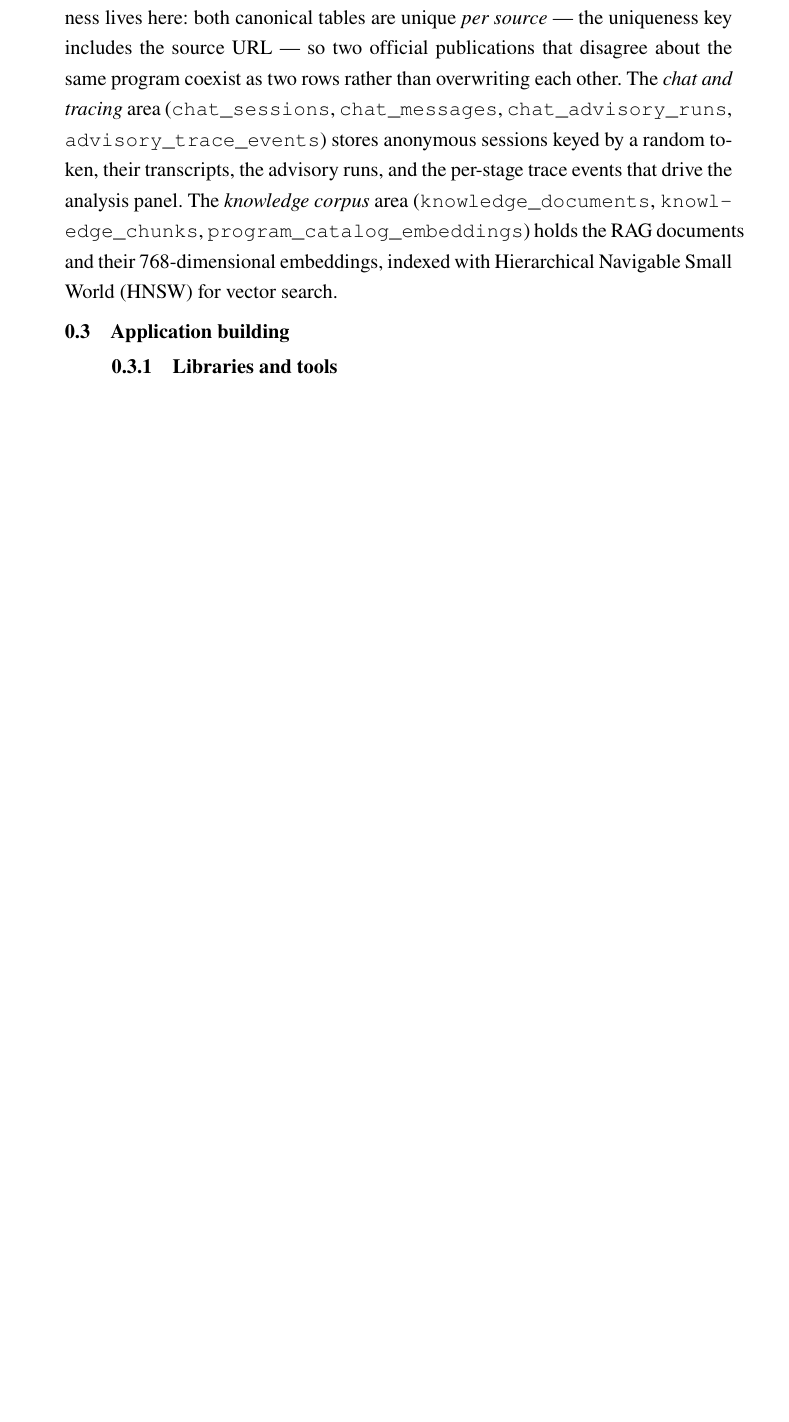
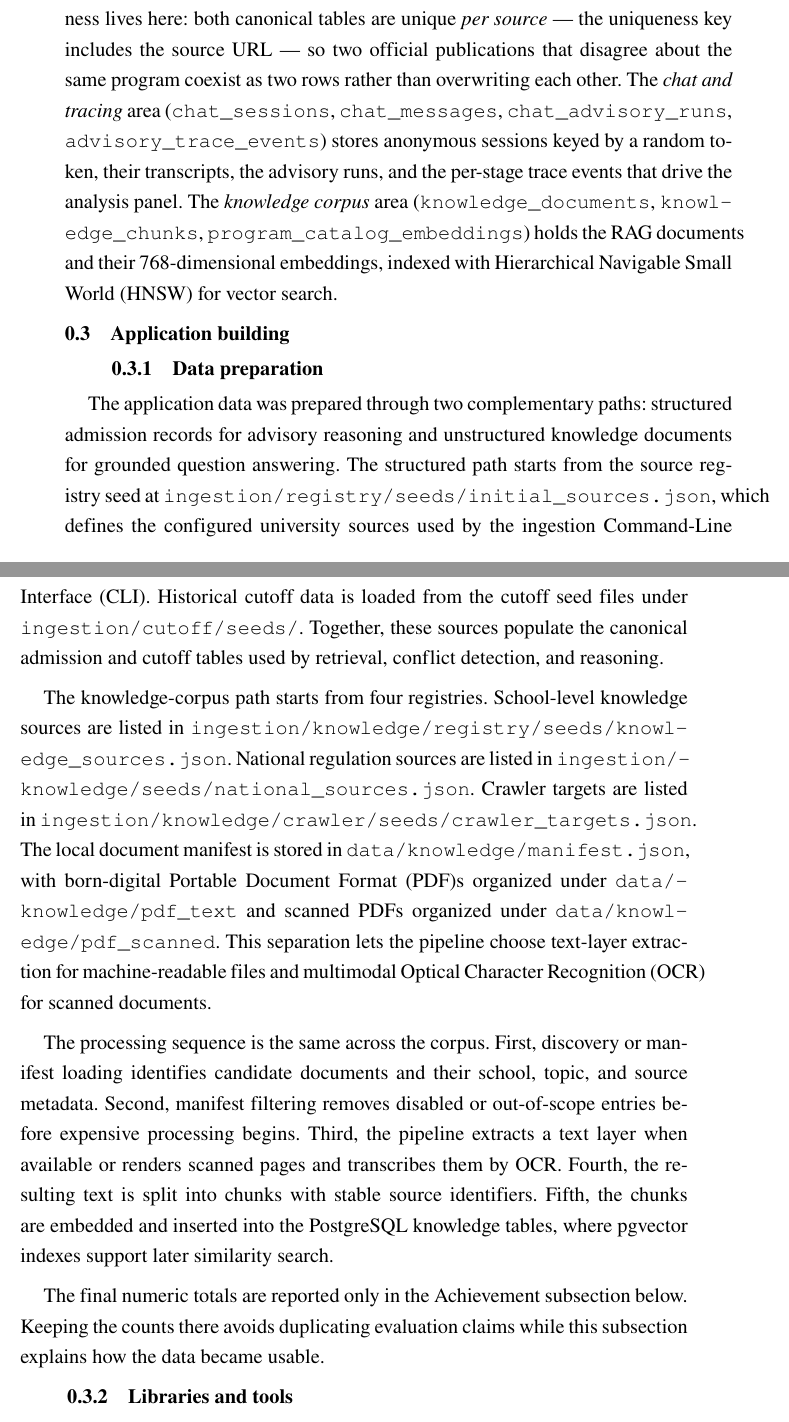
Before and after one commit to HNcranky/admission-advisory-system, a LaTeX document (latex/Chapter/4_Experiment_evaluation.tex): part of page 7 of 11 before the commit and two parts of pages 7 and 8 of 12 after it, the two joined at a grey line, cut so that both start at the same text, the shorter picture padded with empty space. Compiled offline with pdfLaTeX.

Commit message:
docs: add thesis data preparation subsection

```diff
--- a/latex/Chapter/4_Experiment_evaluation.tex
+++ b/latex/Chapter/4_Experiment_evaluation.tex
@@ -140,6 +140,30 @@ The \textit{knowledge corpus} area (\texttt{knowledge\_documents}, \texttt{knowl
 
 \section{Application building}
 \label{section:4.3}
+
+\subsection{Data preparation}
+
+The application data was prepared through two complementary paths: structured admission records for advisory reasoning and unstructured knowledge documents for grounded question answering.
+The structured path starts from the source registry seed at \texttt{ingestion/registry/seeds/initial\_sources.json}, which defines the configured university sources used by the ingestion \gls{CLI}.
+Historical cutoff data is loaded from the cutoff seed files under \texttt{ingestion/cutoff/seeds/}.
+Together, these sources populate the canonical admission and cutoff tables used by retrieval, conflict detection, and reasoning.
+
+The knowledge-corpus path starts from four registries.
+School-level knowledge sources are listed in \texttt{ingestion/knowledge/registry/seeds/knowledge\_sources.json}.
+National regulation sources are listed in \texttt{ingestion/knowledge/seeds/national\_sources.json}.
+Crawler targets are listed in \texttt{ingestion/knowledge/crawler/seeds/crawler\_targets.json}.
+The local document manifest is stored in \texttt{data/knowledge/manifest.json}, with born-digital \gls{PDF}s organized under \texttt{data/knowledge/pdf\_text} and scanned \gls{PDF}s organized under \texttt{data/knowledge/pdf\_scanned}.
+This separation lets the pipeline choose text-layer extraction for machine-readable files and multimodal \gls{OCR} for scanned documents.
+
+The processing sequence is the same across the corpus.
+First, discovery or manifest loading identifies candidate documents and their school, topic, and source metadata.
+Second, manifest filtering removes disabled or out-of-scope entries before expensive processing begins.
+Third, the pipeline extracts a text layer when available or renders scanned pages and transcribes them by \gls{OCR}.
+Fourth, the resulting text is split into chunks with stable source identifiers.
+Fifth, the chunks are embedded and inserted into the PostgreSQL knowledge tables, where pgvector indexes support later similarity search.
+
+The final numeric totals are reported only in the Achievement subsection below.
+Keeping the counts there avoids duplicating evaluation claims while this subsection explains how the data became usable.
 
 \subsection{Libraries and tools}
 
```
